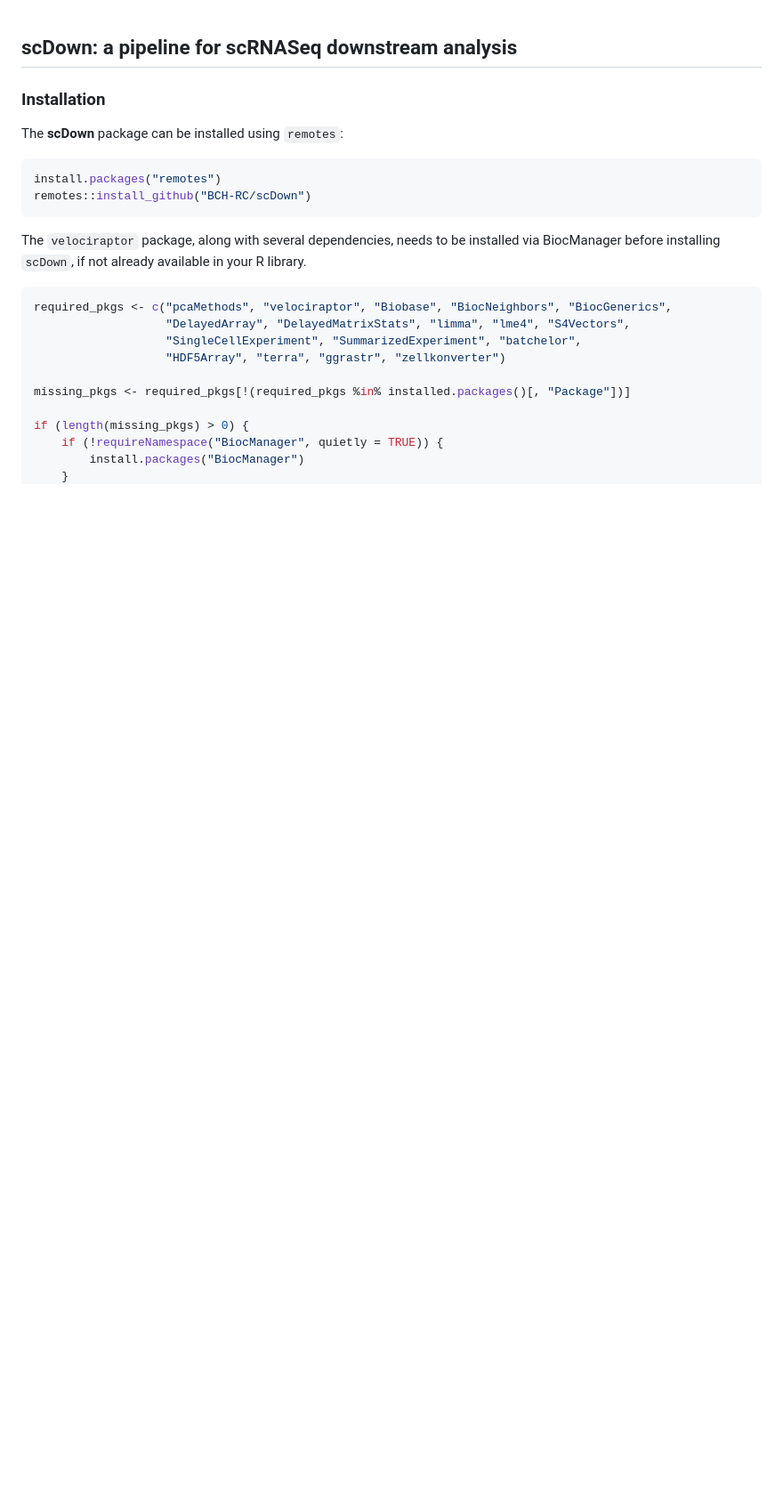
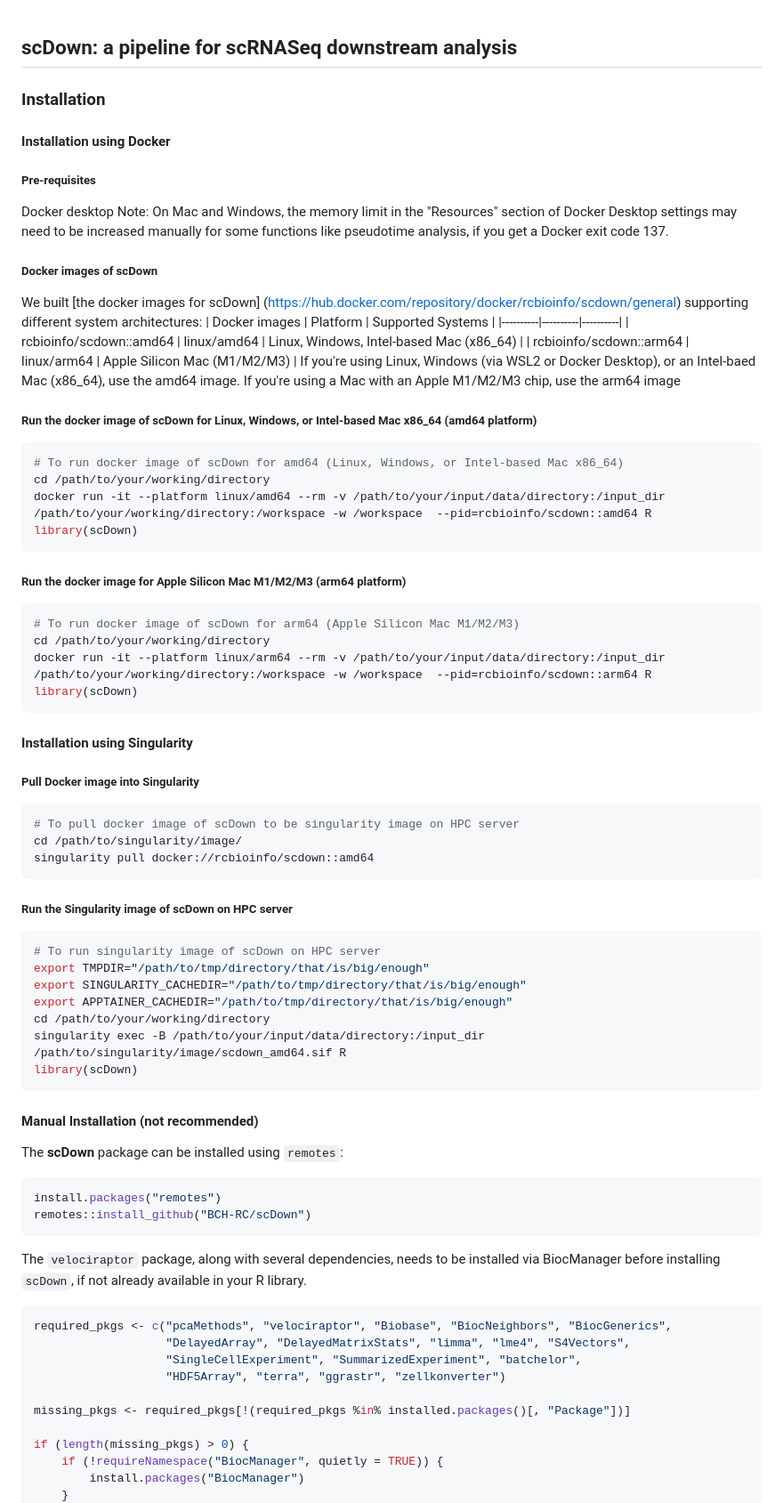
Before and after one commit to BCH-RC/scDown, a Markdown page: README.md, the part around the change. Shown: that part at 89% size. GitHub-like rendering; blank space fills up the shorter version.

Commit message:
Update Docker and Singularity images of scDown in README.md

````diff
--- a/README.md
+++ b/README.md
@@ -1,6 +1,56 @@
 ## scDown: a pipeline for scRNASeq downstream analysis
 
 ### Installation
+#### Installation using Docker
+##### Pre-requisites
+Docker desktop
+Note: On Mac and Windows, the memory limit in the "Resources" section of Docker Desktop settings may need to be increased manually for some functions like pseudotime analysis, if you get a Docker exit code 137.
+
+##### Docker images of scDown
+We built [the docker images for scDown] (https://hub.docker.com/repository/docker/rcbioinfo/scdown/general) supporting different system architectures:
+| Docker images | Platform | Supported Systems |
+|----------|----------|----------|
+| rcbioinfo/scdown::amd64 | linux/amd64 | Linux, Windows, Intel-based Mac (x86_64) |
+| rcbioinfo/scdown::arm64 | linux/arm64 | Apple Silicon Mac (M1/M2/M3) |
+If you're using Linux, Windows (via WSL2 or Docker Desktop), or an Intel-baed Mac (x86_64), use the amd64 image.
+If you're using a Mac with an Apple M1/M2/M3 chip, use the arm64 image
+
+##### Run the docker image of scDown for Linux, Windows, or Intel-based Mac x86_64 (amd64 platform)
+```r
+# To run docker image of scDown for amd64 (Linux, Windows, or Intel-based Mac x86_64)
+cd /path/to/your/working/directory
+docker run -it --platform linux/amd64 --rm -v /path/to/your/input/data/directory:/input_dir /path/to/your/working/directory:/workspace -w /workspace  --pid=rcbioinfo/scdown::amd64 R
+library(scDown)
+```
+
+##### Run the docker image for Apple Silicon Mac M1/M2/M3 (arm64 platform)
+```r
+# To run docker image of scDown for arm64 (Apple Silicon Mac M1/M2/M3)
+cd /path/to/your/working/directory
+docker run -it --platform linux/arm64 --rm -v /path/to/your/input/data/directory:/input_dir /path/to/your/working/directory:/workspace -w /workspace  --pid=rcbioinfo/scdown::arm64 R
+library(scDown)
+```
+
+#### Installation using Singularity
+##### Pull Docker image into Singularity
+```r
+# To pull docker image of scDown to be singularity image on HPC server
+cd /path/to/singularity/image/
+singularity pull docker://rcbioinfo/scdown::amd64
+```
+
+##### Run the Singularity image of scDown on HPC server
+```r
+# To run singularity image of scDown on HPC server
+export TMPDIR="/path/to/tmp/directory/that/is/big/enough"
+export SINGULARITY_CACHEDIR="/path/to/tmp/directory/that/is/big/enough"
+export APPTAINER_CACHEDIR="/path/to/tmp/directory/that/is/big/enough"
+cd /path/to/your/working/directory
+singularity exec -B /path/to/your/input/data/directory:/input_dir /path/to/singularity/image/scdown_amd64.sif R
+library(scDown)
+```
+
+#### Manual Installation (not recommended)
 The **scDown** package can be installed using `remotes`:
 ```r
 install.packages("remotes")
````
